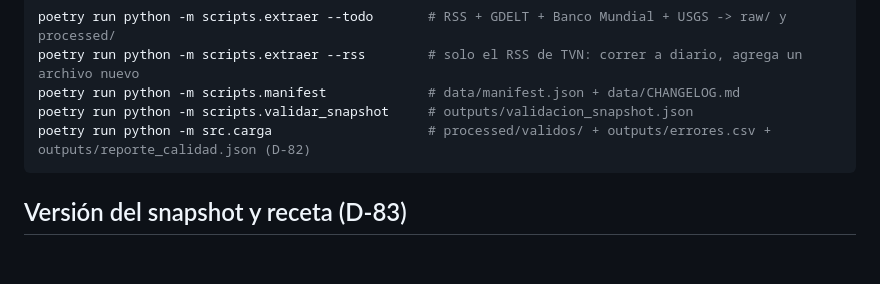
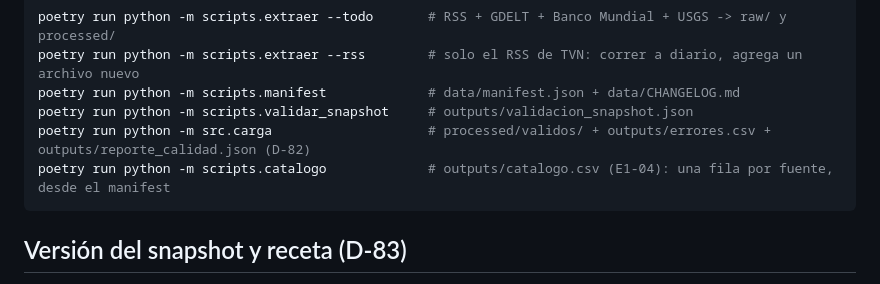
Before and after one commit to DEVHUBPTY/HACKAITHON, a Markdown page: data/README.md, the part around the change. Rendered like a GitHub page; blank space fills up the shorter version.

Commit message:
docs(E1-04): comando del catálogo en data/README

````diff
--- a/data/README.md
+++ b/data/README.md
@@ -8,6 +8,7 @@ poetry run python -m scripts.extraer --rss        # solo el RSS de TVN: correr a
 poetry run python -m scripts.manifest             # data/manifest.json + data/CHANGELOG.md
 poetry run python -m scripts.validar_snapshot     # outputs/validacion_snapshot.json
 poetry run python -m src.carga                    # processed/validos/ + outputs/errores.csv + outputs/reporte_calidad.json (D-82)
+poetry run python -m scripts.catalogo             # outputs/catalogo.csv (E1-04): una fila por fuente, desde el manifest
 ```
 
 ## Versión del snapshot y receta (D-83)
````
